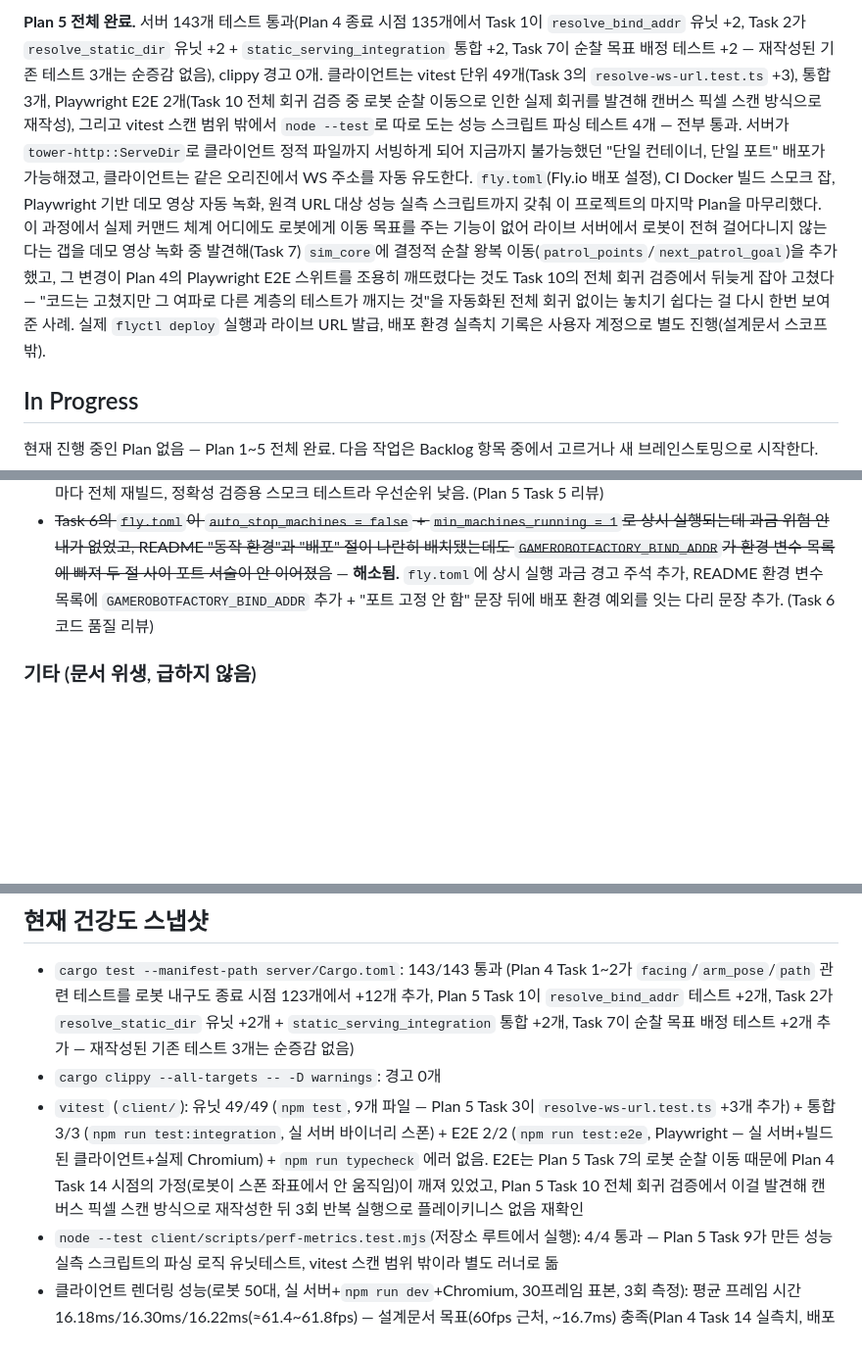
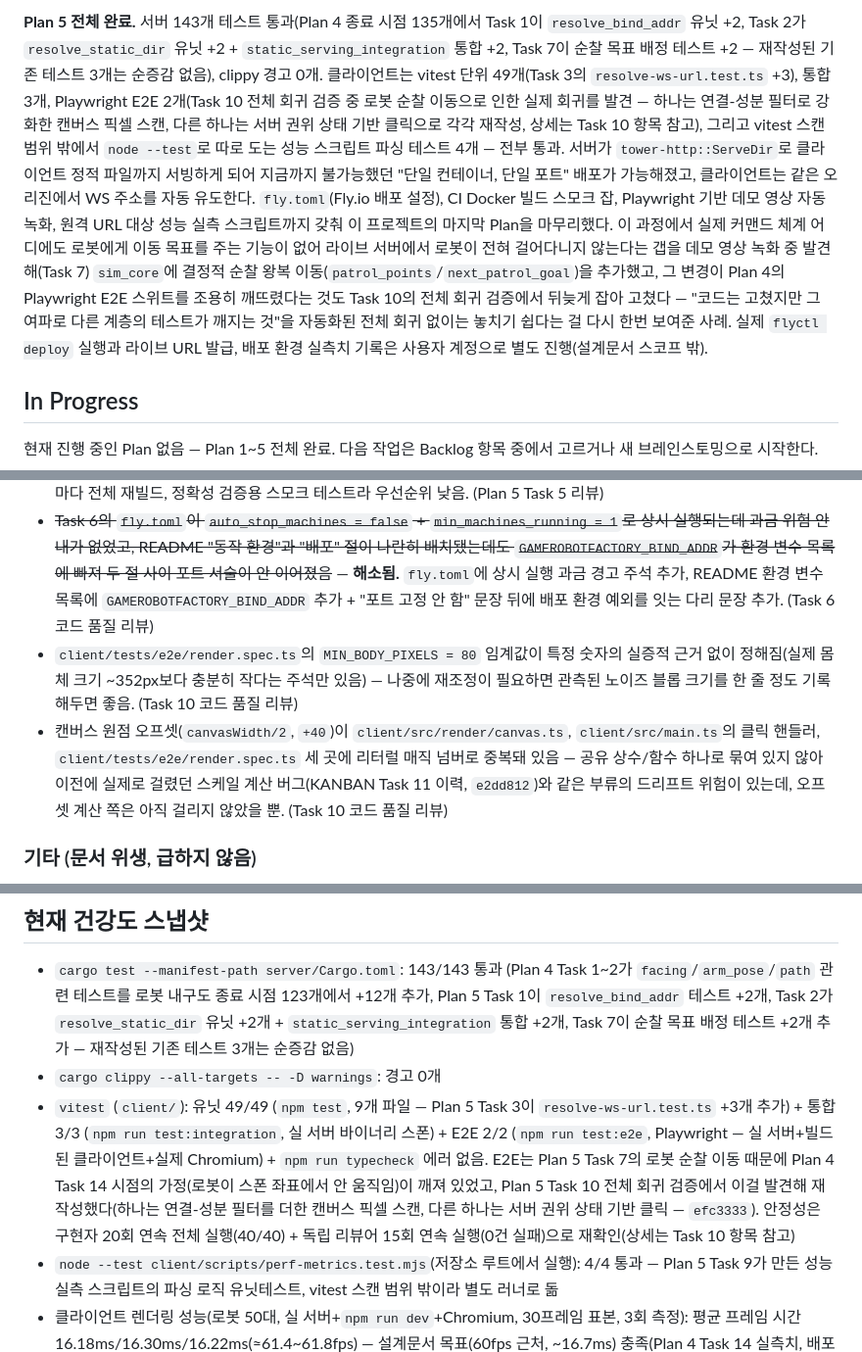
Before and after one commit to Alexnetster/gamerobotfactory, a Markdown page: docs/KANBAN.md, 3 parts joined by grey strips. Shown at 98% size. Rendered like a GitHub page; blank space fills up the shorter version.

Commit message:
docs: Task 10 E2E 수정 내역 갱신 — efc3333 반영 + 실제 검증 회차 정정
197b4da가 efc3333(E2E 픽셀 탐지 강화 커밋)보다 먼저 커밋되는 바람에
KANBAN/README의 Task 10 설명이 낡은 상태로 남아 있었다. 두 문서 모두
"두 테스트 다 캔버스 픽셀 스캔, 3회 연속 2/2 통과"로 서술돼 있었으나
실제로는:

- 몸체색 평균 검증 테스트만 픽셀 스캔 유지(연결-성분/최대 블롭 필터로
  강화 + 위치 계산·색 평균을 한 evaluate 호출로 원자화).
- 클릭 선택 테스트는 헤드리스 크로미움의 getImageData() 리드백 지연
  문제로 픽셀 스캔을 완전히 버리고, 병렬 WS 연결 + 프로덕션
  mirror.ts/interpolation.ts/projection.ts로 서버 권위 위치를 계산해
  클릭하는 방식으로 교체.
- 안정성 근거는 "3회 연속"이 아니라 구현자 20회 연속 실행(40/40) +
  독립 리뷰어 15회 연속 실행(0건 실패) — 최초 "3회 연속 통과" 판단은
  독립 재검증에서 6/8로 드러나 틀렸었다는 사실도 함께 기록.

겸사겸사 Task 10 코드 품질 리뷰에서 나온 나머지 두 지적(MIN_BODY_PIXELS
임계값 실증 근거 부재, 캔버스 원점 오프셋 매직 넘버 3곳 중복)을
Backlog에 추가.

Co-Authored-By: Claude Sonnet 5 <noreply@anthropic.com>

```diff
--- a/docs/KANBAN.md
+++ b/docs/KANBAN.md
@@ -97,5 +97,5 @@ Docker 단일 컨테이너 배포 + Fly.io 호스팅 + 데모 영상 + 성능
 
-**Plan 5 전체 완료.** 서버 143개 테스트 통과(Plan 4 종료 시점 135개에서 Task 1이 `resolve_bind_addr` 유닛 +2, Task 2가 `resolve_static_dir` 유닛 +2 + `static_serving_integration` 통합 +2, Task 7이 순찰 목표 배정 테스트 +2 — 재작성된 기존 테스트 3개는 순증감 없음), clippy 경고 0개. 클라이언트는 vitest 단위 49개(Task 3의 `resolve-ws-url.test.ts` +3), 통합 3개, Playwright E2E 2개(Task 10 전체 회귀 검증 중 로봇 순찰 이동으로 인한 실제 회귀를 발견해 캔버스 픽셀 스캔 방식으로 재작성), 그리고 vitest 스캔 범위 밖에서 `node --test`로 따로 도는 성능 스크립트 파싱 테스트 4개 — 전부 통과. 서버가 `tower-http::ServeDir`로 클라이언트 정적 파일까지 서빙하게 되어 지금까지 불가능했던 "단일 컨테이너, 단일 포트" 배포가 가능해졌고, 클라이언트는 같은 오리진에서 WS 주소를 자동 유도한다. `fly.toml`(Fly.io 배포 설정), CI Docker 빌드 스모크 잡, Playwright 기반 데모 영상 자동 녹화, 원격 URL 대상 성능 실측 스크립트까지 갖춰 이 프로젝트의 마지막 Plan을 마무리했다. 이 과정에서 실제 커맨드 체계 어디에도 로봇에게 이동 목표를 주는 기능이 없어 라이브 서버에서 로봇이 전혀 걸어다니지 않는다는 갭을 데모 영상 녹화 중 발견해(Task 7) `sim_core`에 결정적 순찰 왕복 이동(`patrol_points`/`next_patrol_goal`)을 추가했고, 그 변경이 Plan 4의 Playwright E2E 스위트를 조용히 깨뜨렸다는 것도 Task 10의 전체 회귀 검증에서 뒤늦게 잡아 고쳤다 — "코드는 고쳤지만 그 여파로 다른 계층의 테스트가 깨지는 것"을 자동화된 전체 회귀 없이는 놓치기 쉽다는 걸 다시 한번 보여준 사례. 실제 `flyctl deploy` 실행과 라이브 URL 발급, 배포 환경 실측치 기록은 사용자 계정으로 별도 진행(설계문서 스코프 밖).
+**Plan 5 전체 완료.** 서버 143개 테스트 통과(Plan 4 종료 시점 135개에서 Task 1이 `resolve_bind_addr` 유닛 +2, Task 2가 `resolve_static_dir` 유닛 +2 + `static_serving_integration` 통합 +2, Task 7이 순찰 목표 배정 테스트 +2 — 재작성된 기존 테스트 3개는 순증감 없음), clippy 경고 0개. 클라이언트는 vitest 단위 49개(Task 3의 `resolve-ws-url.test.ts` +3), 통합 3개, Playwright E2E 2개(Task 10 전체 회귀 검증 중 로봇 순찰 이동으로 인한 실제 회귀를 발견 — 하나는 연결-성분 필터로 강화한 캔버스 픽셀 스캔, 다른 하나는 서버 권위 상태 기반 클릭으로 각각 재작성, 상세는 Task 10 항목 참고), 그리고 vitest 스캔 범위 밖에서 `node --test`로 따로 도는 성능 스크립트 파싱 테스트 4개 — 전부 통과. 서버가 `tower-http::ServeDir`로 클라이언트 정적 파일까지 서빙하게 되어 지금까지 불가능했던 "단일 컨테이너, 단일 포트" 배포가 가능해졌고, 클라이언트는 같은 오리진에서 WS 주소를 자동 유도한다. `fly.toml`(Fly.io 배포 설정), CI Docker 빌드 스모크 잡, Playwright 기반 데모 영상 자동 녹화, 원격 URL 대상 성능 실측 스크립트까지 갖춰 이 프로젝트의 마지막 Plan을 마무리했다. 이 과정에서 실제 커맨드 체계 어디에도 로봇에게 이동 목표를 주는 기능이 없어 라이브 서버에서 로봇이 전혀 걸어다니지 않는다는 갭을 데모 영상 녹화 중 발견해(Task 7) `sim_core`에 결정적 순찰 왕복 이동(`patrol_points`/`next_patrol_goal`)을 추가했고, 그 변경이 Plan 4의 Playwright E2E 스위트를 조용히 깨뜨렸다는 것도 Task 10의 전체 회귀 검증에서 뒤늦게 잡아 고쳤다 — "코드는 고쳤지만 그 여파로 다른 계층의 테스트가 깨지는 것"을 자동화된 전체 회귀 없이는 놓치기 쉽다는 걸 다시 한번 보여준 사례. 실제 `flyctl deploy` 실행과 라이브 URL 발급, 배포 환경 실측치 기록은 사용자 계정으로 별도 진행(설계문서 스코프 밖).
 
 ## In Progress
 
@@ -115,6 +115,8 @@ Docker 단일 컨테이너 배포 + Fly.io 호스팅 + 데모 영상 + 성능
 - 런타임 컨테이너가 root로 실행됨(USER 지정 없음) — 데모 배포 스코프에서는 급하지 않은 하드닝 항목. (Plan 5 Task 4 리뷰)
 - CI docker 잡이 실행 간 레이어 캐시가 없음(docker/build-push-action + type=gha 캐시 없이 매번 docker build) — push마다 전체 재빌드, 정확성 검증용 스모크 테스트라 우선순위 낮음. (Plan 5 Task 5 리뷰)
 - ~~Task 6의 `fly.toml`이 `auto_stop_machines = false` + `min_machines_running = 1`로 상시 실행되는데 과금 위험 안내가 없었고, README "동작 환경"과 "배포" 절이 나란히 배치됐는데도 `GAMEROBOTFACTORY_BIND_ADDR`가 환경 변수 목록에 빠져 두 절 사이 포트 서술이 안 이어졌음~~ — **해소됨.** `fly.toml`에 상시 실행 과금 경고 주석 추가, README 환경 변수 목록에 `GAMEROBOTFACTORY_BIND_ADDR` 추가 + "포트 고정 안 함" 문장 뒤에 배포 환경 예외를 잇는 다리 문장 추가. (Task 6 코드 품질 리뷰)
+- `client/tests/e2e/render.spec.ts`의 `MIN_BODY_PIXELS = 80` 임계값이 특정 숫자의 실증적 근거 없이 정해짐(실제 몸체 크기 ~352px보다 충분히 작다는 주석만 있음) — 나중에 재조정이 필요하면 관측된 노이즈 블롭 크기를 한 줄 정도 기록해두면 좋음. (Task 10 코드 품질 리뷰)
+- 캔버스 원점 오프셋(`canvasWidth/2`, `+40`)이 `client/src/render/canvas.ts`, `client/src/main.ts`의 클릭 핸들러, `client/tests/e2e/render.spec.ts` 세 곳에 리터럴 매직 넘버로 중복돼 있음 — 공유 상수/함수 하나로 묶여 있지 않아 이전에 실제로 걸렸던 스케일 계산 버그(KANBAN Task 11 이력, `e2dd812`)와 같은 부류의 드리프트 위험이 있는데, 오프셋 계산 쪽은 아직 걸리지 않았을 뿐. (Task 10 코드 품질 리뷰)
 
 ### 기타 (문서 위생, 급하지 않음)
 - Plan 1/2/3 계획 문서 3개 전부(스텝 총 100+개) 태스크 체크박스(`- [ ]`)가 실제 완료 상태를 반영하지 못하고 있음 — 기능 영향 없는 문서 위생 이슈. (상태 점검 중 Plan 3도 해당됨을 추가 확인)
@@ -124,6 +126,6 @@ Docker 단일 컨테이너 배포 + Fly.io 호스팅 + 데모 영상 + 성능
 
 - `cargo test --manifest-path server/Cargo.toml`: 143/143 통과 (Plan 4 Task 1~2가 `facing`/`arm_pose`/`path` 관련 테스트를 로봇 내구도 종료 시점 123개에서 +12개 추가, Plan 5 Task 1이 `resolve_bind_addr` 테스트 +2개, Task 2가 `resolve_static_dir` 유닛 +2개 + `static_serving_integration` 통합 +2개, Task 7이 순찰 목표 배정 테스트 +2개 추가 — 재작성된 기존 테스트 3개는 순증감 없음)
 - `cargo clippy --all-targets -- -D warnings`: 경고 0개
-- `vitest` (`client/`): 유닛 49/49 (`npm test`, 9개 파일 — Plan 5 Task 3이 `resolve-ws-url.test.ts` +3개 추가) + 통합 3/3 (`npm run test:integration`, 실 서버 바이너리 스폰) + E2E 2/2 (`npm run test:e2e`, Playwright — 실 서버+빌드된 클라이언트+실제 Chromium) + `npm run typecheck` 에러 없음. E2E는 Plan 5 Task 7의 로봇 순찰 이동 때문에 Plan 4 Task 14 시점의 가정(로봇이 스폰 좌표에서 안 움직임)이 깨져 있었고, Plan 5 Task 10 전체 회귀 검증에서 이걸 발견해 캔버스 픽셀 스캔 방식으로 재작성한 뒤 3회 반복 실행으로 플레이키니스 없음 재확인
+- `vitest` (`client/`): 유닛 49/49 (`npm test`, 9개 파일 — Plan 5 Task 3이 `resolve-ws-url.test.ts` +3개 추가) + 통합 3/3 (`npm run test:integration`, 실 서버 바이너리 스폰) + E2E 2/2 (`npm run test:e2e`, Playwright — 실 서버+빌드된 클라이언트+실제 Chromium) + `npm run typecheck` 에러 없음. E2E는 Plan 5 Task 7의 로봇 순찰 이동 때문에 Plan 4 Task 14 시점의 가정(로봇이 스폰 좌표에서 안 움직임)이 깨져 있었고, Plan 5 Task 10 전체 회귀 검증에서 이걸 발견해 재작성했다(하나는 연결-성분 필터를 더한 캔버스 픽셀 스캔, 다른 하나는 서버 권위 상태 기반 클릭 — `efc3333`). 안정성은 구현자 20회 연속 전체 실행(40/40) + 독립 리뷰어 15회 연속 실행(0건 실패)으로 재확인(상세는 Task 10 항목 참고)
 - `node --test client/scripts/perf-metrics.test.mjs`(저장소 루트에서 실행): 4/4 통과 — Plan 5 Task 9가 만든 성능 실측 스크립트의 파싱 로직 유닛테스트, vitest 스캔 범위 밖이라 별도 러너로 돎
 - 클라이언트 렌더링 성능(로봇 50대, 실 서버+`npm run dev`+Chromium, 30프레임 표본, 3회 측정): 평균 프레임 시간 16.18ms/16.30ms/16.22ms(≈61.4~61.8fps) — 설계문서 목표(60fps 근처, ~16.7ms) 충족(Plan 4 Task 14 실측치, 배포 환경 실측치는 아직 없음 — `flyctl deploy` 이후 별도 진행)
```
Also changed, not shown: other parts of docs/KANBAN.md (+1 -1 lines), README.md (+1 -1 lines).
